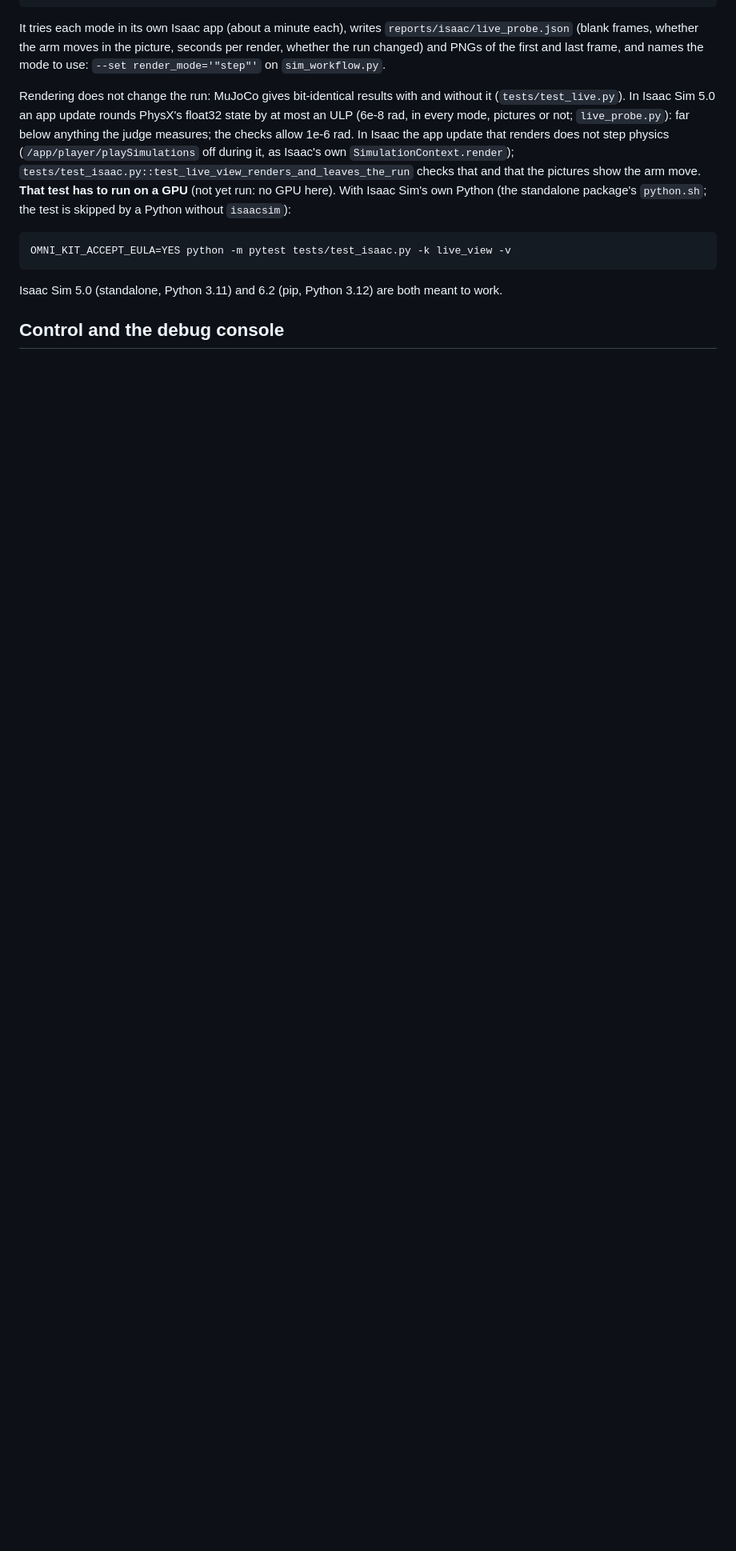
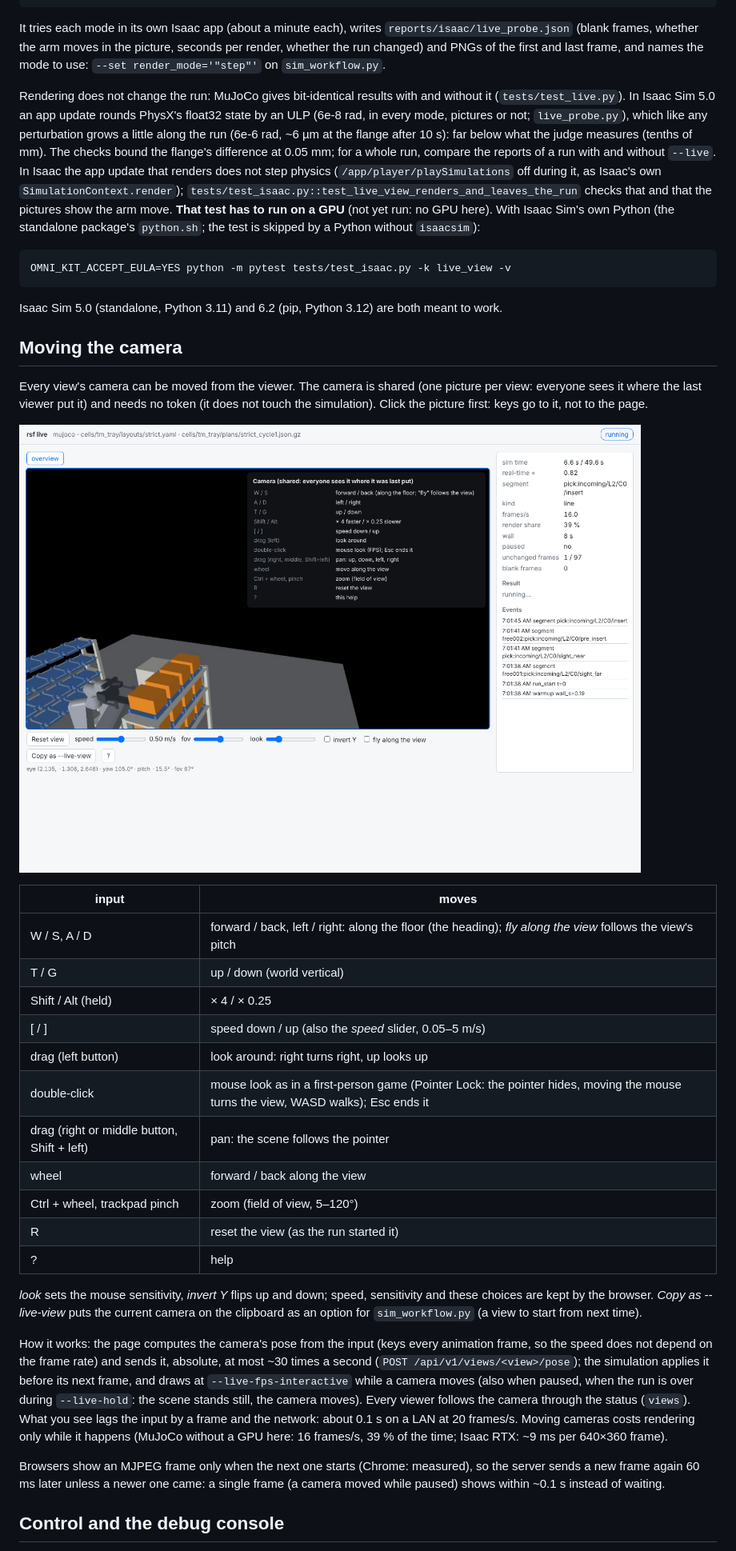
Before and after one commit to kthfan/robot_simulation_framework, a Markdown page: docs/live_view.md, the part around one of its changes. Shown at 80% size. Rendered like a GitHub page; pictures changed too: docs/images/live_view_camera.png (added); blank space fills up the shorter version.

````diff
--- a/docs/live_view.md
+++ b/docs/live_view.md
@@ -99,8 +100,11 @@ and names the mode to use: `--set render_mode='"step"'` on `sim_workflow.py`.
 
 Rendering does not change the run: MuJoCo gives bit-identical results with and
 without it (`tests/test_live.py`). In Isaac Sim 5.0 an app update rounds PhysX's float32
-state by at most an ULP (6e-8 rad, in every mode, pictures or not; `live_probe.py`):
-far below anything the judge measures; the checks allow 1e-6 rad. In Isaac the app update that renders does not
+state by an ULP (6e-8 rad, in every mode, pictures or not; `live_probe.py`), which like
+any perturbation grows a little along the run (6e-6 rad, ~6 µm at the flange after
+10 s): far below what the judge measures (tenths of mm). The checks bound the flange's
+difference at 0.05 mm; for a whole run, compare the reports of a run with and without
+`--live`. In Isaac the app update that renders does not
 step physics (`/app/player/playSimulations` off during it, as Isaac's own
 `SimulationContext.render`); `tests/test_isaac.py::test_live_view_renders_and_leaves_the_run`
 checks that and that the pictures show the arm move. **That test has to run on a GPU**
@@ -112,6 +116,46 @@ OMNI_KIT_ACCEPT_EULA=YES python -m pytest tests/test_isaac.py -k live_view -v
 ```
 
 Isaac Sim 5.0 (standalone, Python 3.11) and 6.2 (pip, Python 3.12) are both meant to work.
+
+## Moving the camera
+
+Every view's camera can be moved from the viewer. The camera is shared (one picture per
+view: everyone sees it where the last viewer put it) and needs no token (it does not
+touch the simulation). Click the picture first: keys go to it, not to the page.
+
+![camera controls and their help (?)](images/live_view_camera.png)
+
+| input | moves |
+|---|---|
+| W / S, A / D | forward / back, left / right: along the floor (the heading); *fly along the view* follows the view's pitch |
+| T / G | up / down (world vertical) |
+| Shift / Alt (held) | × 4 / × 0.25 |
+| [ / ] | speed down / up (also the *speed* slider, 0.05–5 m/s) |
+| drag (left button) | look around: right turns right, up looks up |
+| double-click | mouse look as in a first-person game (Pointer Lock: the pointer hides, moving the mouse turns the view, WASD walks); Esc ends it |
+| drag (right or middle button, Shift + left) | pan: the scene follows the pointer |
+| wheel | forward / back along the view |
+| Ctrl + wheel, trackpad pinch | zoom (field of view, 5–120°) |
+| R | reset the view (as the run started it) |
+| ? | help |
+
+*look* sets the mouse sensitivity, *invert Y* flips up and down; speed, sensitivity and
+these choices are kept by the browser. *Copy as --live-view* puts the current camera on
+the clipboard as an option for `sim_workflow.py` (a view to start from next time).
+
+How it works: the page computes the camera's pose from the input (keys every animation
+frame, so the speed does not depend on the frame rate) and sends it, absolute, at most
+~30 times a second (`POST /api/v1/views/<view>/pose`); the simulation applies it before
+its next frame, and draws at `--live-fps-interactive` while a camera moves (also when
+paused, when the run is over during `--live-hold`: the scene stands still, the camera
+moves). Every viewer follows the camera through the status (`views`). What you see lags
+the input by a frame and the network: about 0.1 s on a LAN at 20 frames/s. Moving
+cameras costs rendering only while it happens (MuJoCo without a GPU here: 16 frames/s,
+39 % of the time; Isaac RTX: ~9 ms per 640×360 frame).
+
+Browsers show an MJPEG frame only when the next one starts (Chrome: measured), so the
+server sends a new frame again 60 ms later unless a newer one came: a single frame (a
+camera moved while paused) shows within ~0.1 s instead of waiting.
 
 ## Control and the debug console
 
````
Also changed, not shown: other parts of docs/live_view.md (+4 -0 lines), docs/PLAN.md (+2 -1 lines), 14 other files.
